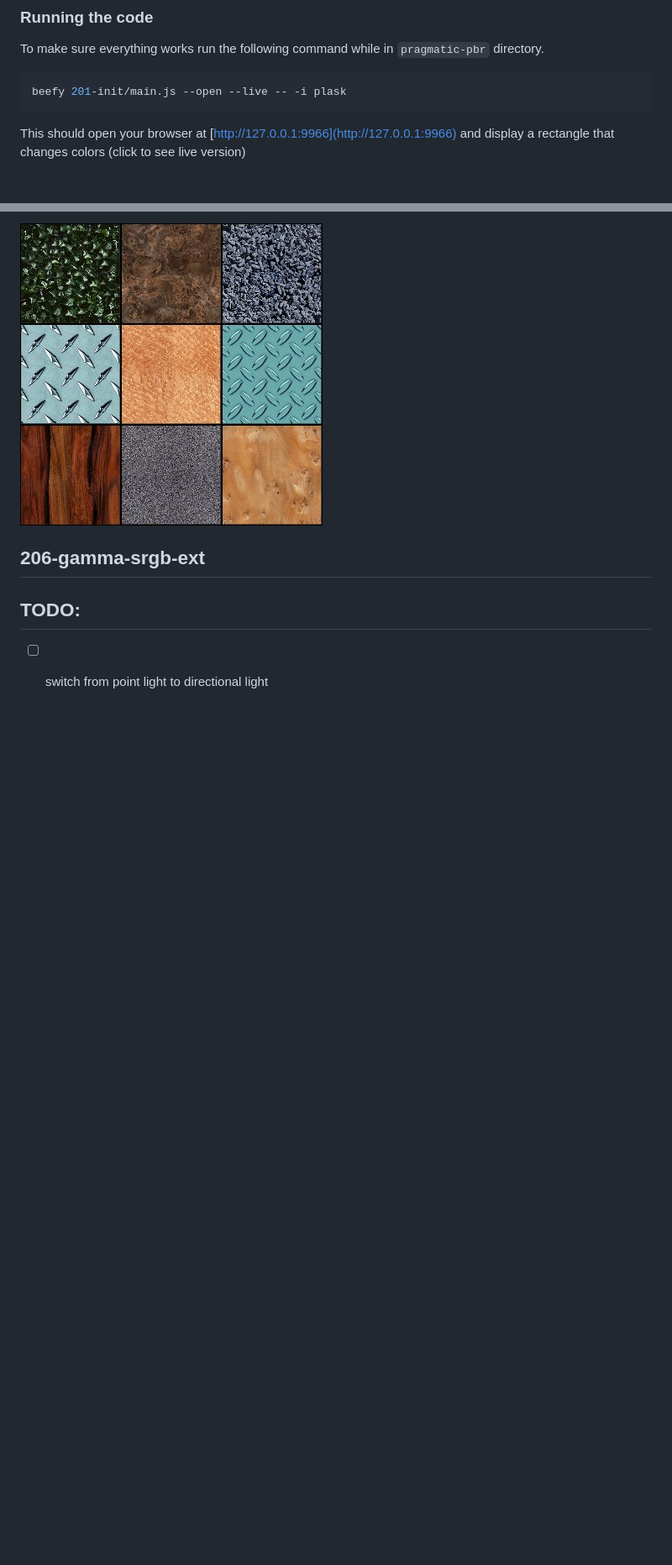
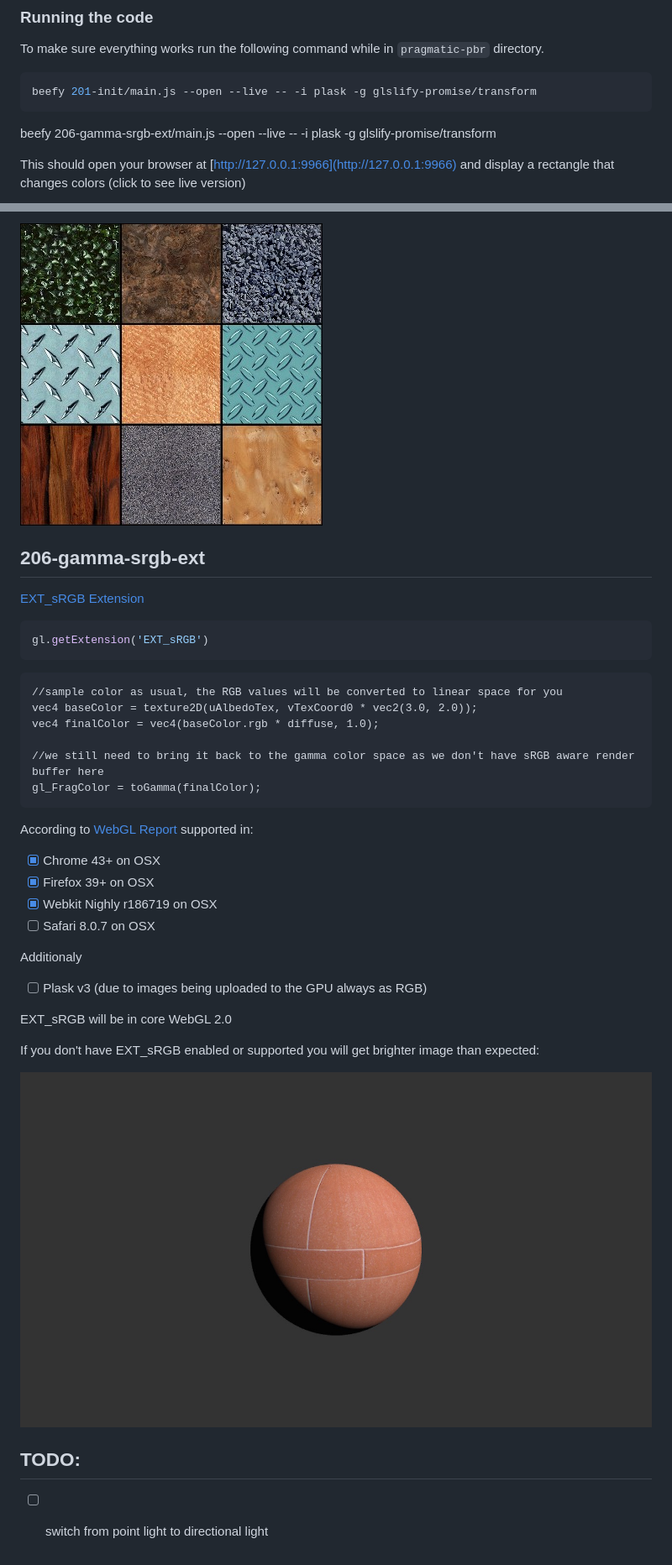
Before and after one commit to vorg/pragmatic-pbr, a Markdown page: 200-setup-and-gamma.md, 2 parts joined by grey strips. Shown: that part at 84% size. Rendered like a GitHub page; pictures changed too: img/206_incorrect.jpg (added); blank space fills up the shorter version.

Commit message:
200-setup-and-gamma sRGB ext description

````diff
--- a/200-setup-and-gamma.md
+++ b/200-setup-and-gamma.md
@@ -38,8 +38,10 @@ npm install
 To make sure everything works run the following command while in `pragmatic-pbr` directory.
 
 ```bash
-beefy 201-init/main.js --open --live -- -i plask
+beefy 201-init/main.js --open --live -- -i plask -g glslify-promise/transform
 ```
+
+beefy 206-gamma-srgb-ext/main.js --open --live -- -i plask -g glslify-promise/transform
 
 This should open your browser at [http://127.0.0.1:9966](http://127.0.0.1:9966) and display a rectangle that changes colors (click to see live version)
 
@@ -289,6 +291,38 @@ The brick texture comes from [Pixar One Twenty Eight](https://community.renderma
 
 ## 206-gamma-srgb-ext
 
+[EXT_sRGB Extension](https://www.khronos.org/registry/webgl/extensions/EXT_sRGB/)
+
+```javascript
+gl.getExtension('EXT_sRGB')
+```
+
+```
+//sample color as usual, the RGB values will be converted to linear space for you
+vec4 baseColor = texture2D(uAlbedoTex, vTexCoord0 * vec2(3.0, 2.0));
+vec4 finalColor = vec4(baseColor.rgb * diffuse, 1.0);
+
+//we still need to bring it back to the gamma color space as we don't have sRGB aware render buffer here
+gl_FragColor = toGamma(finalColor);
+```
+
+According to [WebGL Report](http://webglreport.com/?v=1) supported in:
+
+- [x] Chrome 43+ on OSX
+- [x] Firefox 39+ on OSX
+- [x] Webkit Nighly r186719 on OSX
+- [ ] Safari 8.0.7 on OSX
+
+Additionaly
+
+- [ ] Plask v3 (due to images being uploaded to the GPU always as RGB)
+
+EXT_sRGB will be in core WebGL 2.0
+
+If you don't have EXT_sRGB enabled or supported you will get brighter image than expected:
+
+![](img/206_incorrect.jpg)
+
 
 ## TODO:
 
````
Also changed, not shown: other parts of 200-setup-and-gamma.md (+2 -2 lines).
